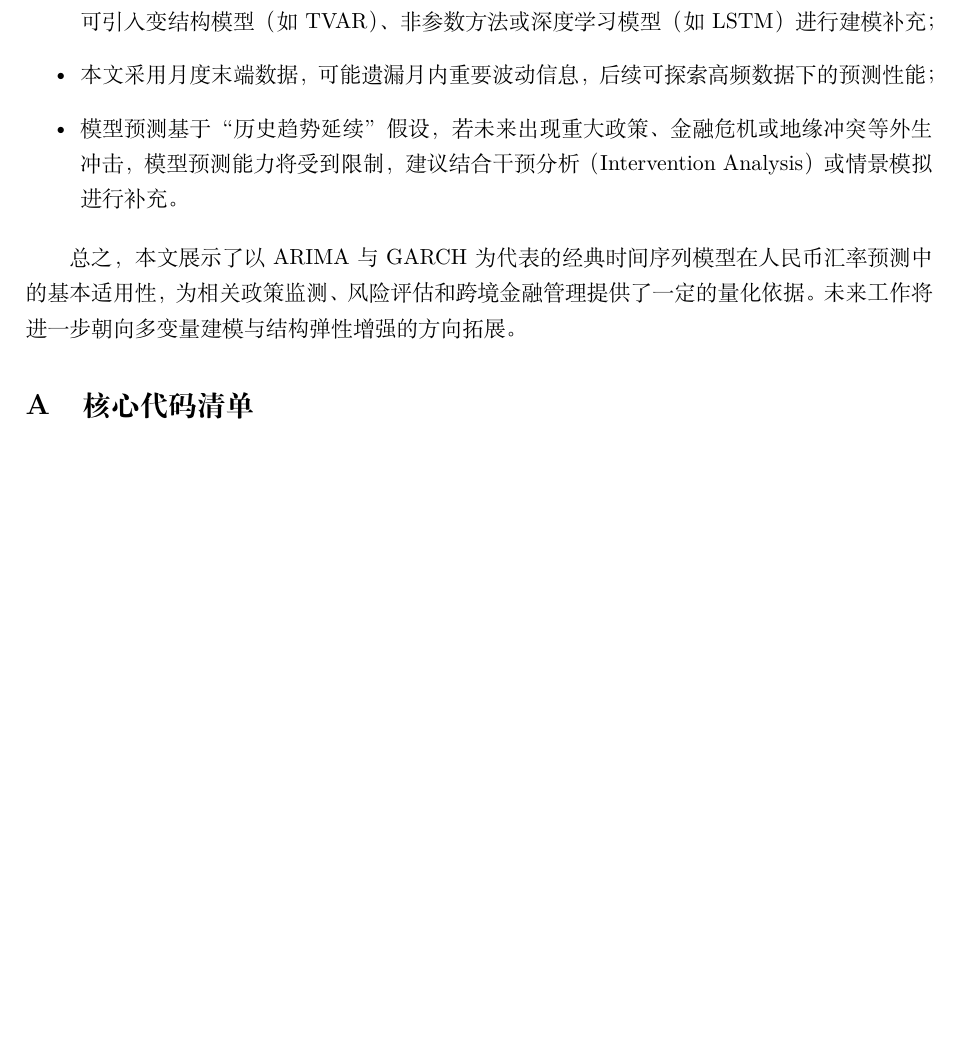
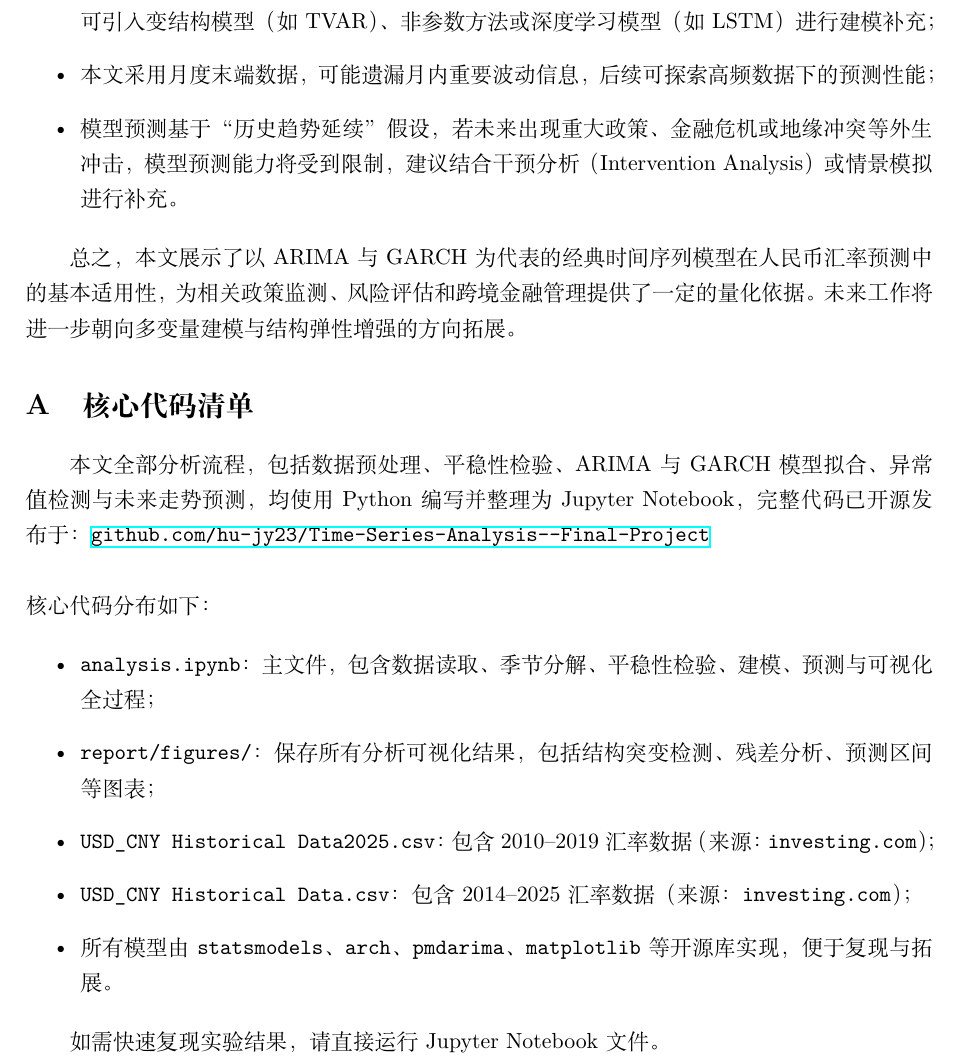
Before and after one commit to hu-jy23/Time-Series-Analysis---Final-Project, a LaTeX document (report/main.tex): part of page 11 of 11, cut so that both start at the same text, the shorter picture padded with empty space. Compiled offline with XeLaTeX.

Commit message:
Update final report LaTeX and compiled PDF

```diff
--- a/report/main.tex
+++ b/report/main.tex
@@ -395,6 +395,27 @@ $\beta_1$  & 0.7183 & 0.193 & 0.000 & [0.341, 1.096] \\
 % ---------------------------
 \appendix
 \section{核心代码清单}
+% ---------------------------
+
+本文全部分析流程，包括数据预处理、平稳性检验、ARIMA 与 GARCH 模型拟合、异常值检测与未来走势预测，均使用 Python 编写并整理为 Jupyter Notebook，完整代码已开源发布于：
+  \href{https://github.com/hu-jy23/Time-Series-Analysis---Final-Project}{\texttt{github.com/hu-jy23/Time-Series-Analysis---Final-Project}}
+
+
+  \
+
+
+\noindent 核心代码分布如下：
+
+\begin{itemize}
+  \item \texttt{analysis.ipynb}：主文件，包含数据读取、季节分解、平稳性检验、建模、预测与可视化全过程；
+  \item \texttt{report/figures/}：保存所有分析可视化结果，包括结构突变检测、残差分析、预测区间等图表；
+  \item \texttt{USD\_CNY Historical Data2025.csv}：包含 2010--2019 汇率数据（来源：\texttt{investing.com}）；
+  \item \texttt{USD\_CNY Historical Data.csv}：包含 2014--2025 汇率数据（来源：\texttt{investing.com}）；
+  \item 所有模型由 \texttt{statsmodels}、\texttt{arch}、\texttt{pmdarima}、\texttt{matplotlib} 等开源库实现，便于复现与拓展。
+\end{itemize}
+
+如需快速复现实验结果，请直接运行 Jupyter Notebook 文件。
+
 %\lstinputlisting[language=Python]{./code/exchange_analysis.py}
 
 \end{document}
```
Also changed, not shown: report/main.pdf, 4 other files.
